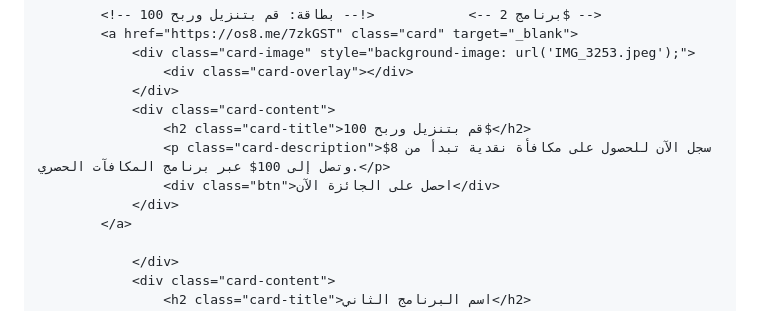
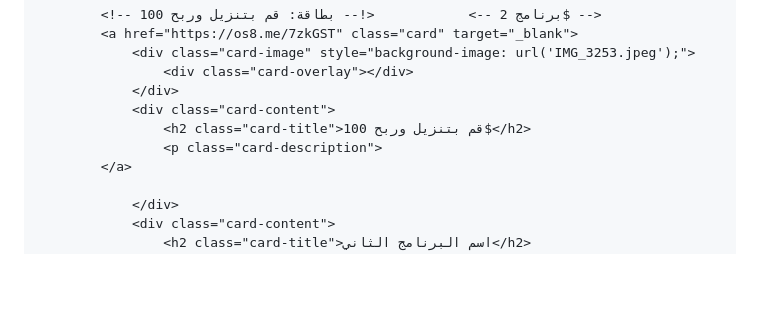
Before and after one commit to shakr777ali777-lang/shakr95alkurde, a Markdown page: README.md, the part around the change. GitHub-like rendering; blank space fills up the shorter version.

```diff
--- a/README.md
+++ b/README.md
@@ -199,9 +199,7 @@
                 </div>
                 <div class="card-content">
                     <h2 class="card-title">قم بتنزيل وربح 100$</h2>
-                    <p class="card-description">سجل الآن للحصول على مكافأة نقدية تبدأ من 8$ وتصل إلى 100$ عبر برنامج المكافآت الحصري.</p>
-                    <div class="btn">احصل على الجائزة الآن</div>
-                </div>
+                    <p class="card-description">
             </a>
 
                 </div>
```
